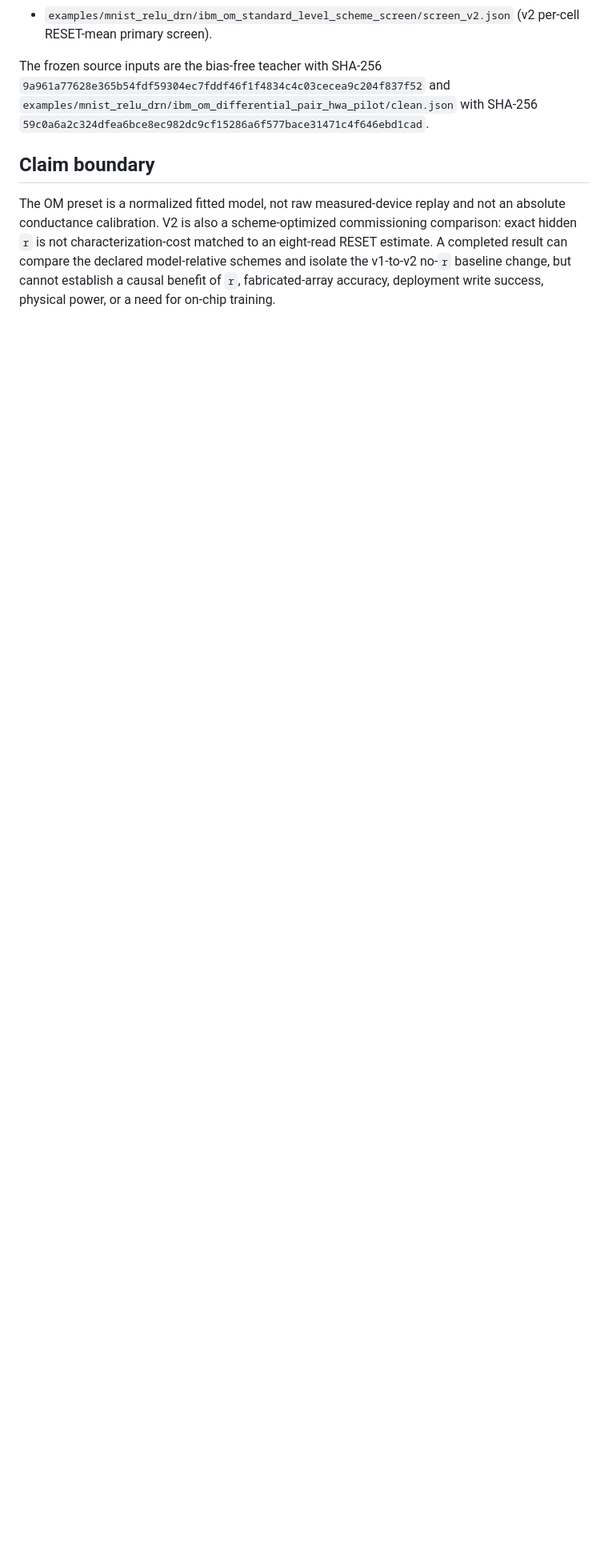
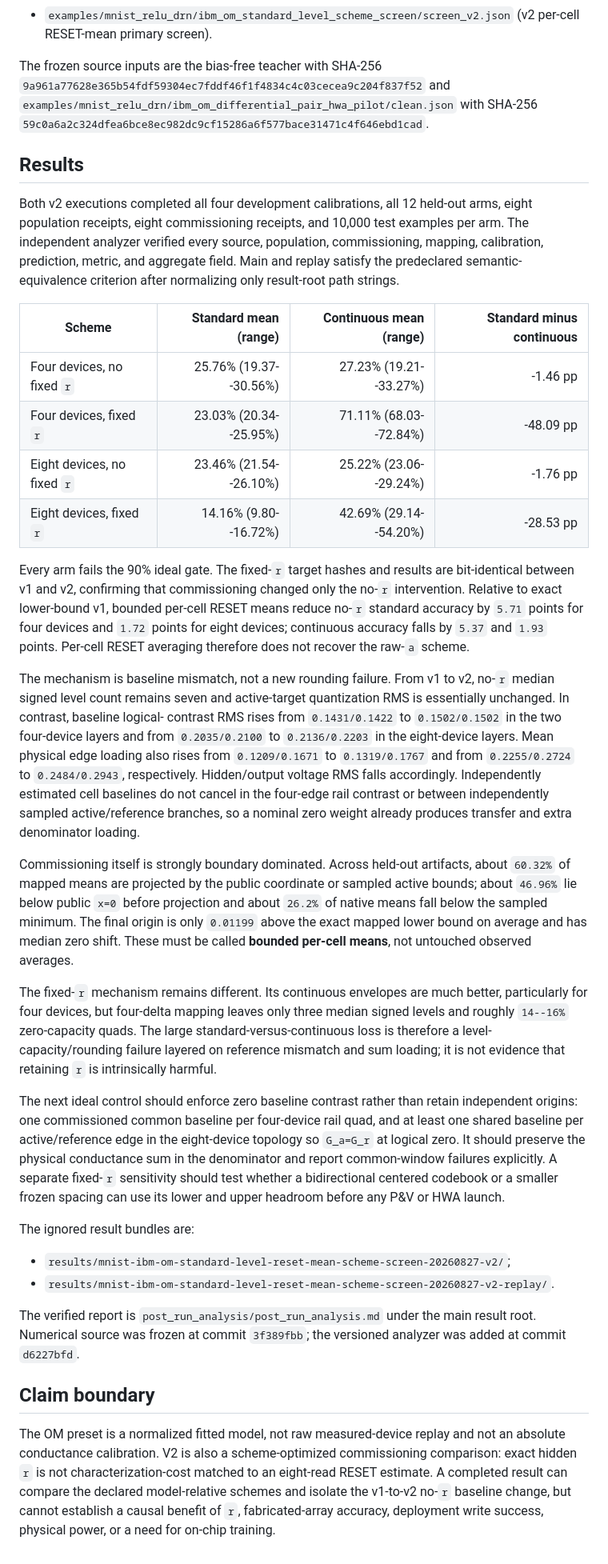
Before and after one commit to filip137/drn-server-code, a Markdown page: docs/ibm_om_standard_level_scheme_screen.md, the part around one of its changes. Shown at 80% size. Drawn GitHub-style; blank space fills up the shorter version.

Commit message:
Record per-cell RESET screen results

```diff
--- a/docs/ibm_om_standard_level_scheme_screen.md
+++ b/docs/ibm_om_standard_level_scheme_screen.md
@@ -162,6 +163,76 @@ and
 SHA-256
 `59c0a6a2c324dfea6bce8ec982dc9cf15286a6f577bace31471c4f646ebd1cad`.
 
+## Results
+
+Both v2 executions completed all four development calibrations, all 12
+held-out arms, eight population receipts, eight commissioning receipts, and
+10,000 test examples per arm. The independent analyzer verified every source,
+population, commissioning, mapping, calibration, prediction, metric, and
+aggregate field. Main and replay satisfy the predeclared semantic-equivalence
+criterion after normalizing only result-root path strings.
+
+| Scheme | Standard mean (range) | Continuous mean (range) | Standard minus continuous |
+| --- | ---: | ---: | ---: |
+| Four devices, no fixed `r` | 25.76% (19.37--30.56%) | 27.23% (19.21--33.27%) | -1.46 pp |
+| Four devices, fixed `r` | 23.03% (20.34--25.95%) | 71.11% (68.03--72.84%) | -48.09 pp |
+| Eight devices, no fixed `r` | 23.46% (21.54--26.10%) | 25.22% (23.06--29.24%) | -1.76 pp |
+| Eight devices, fixed `r` | 14.16% (9.80--16.72%) | 42.69% (29.14--54.20%) | -28.53 pp |
+
+Every arm fails the 90% ideal gate. The fixed-`r` target hashes and results are
+bit-identical between v1 and v2, confirming that commissioning changed only
+the no-`r` intervention. Relative to exact lower-bound v1, bounded per-cell
+RESET means reduce no-`r` standard accuracy by `5.71` points for four devices
+and `1.72` points for eight devices; continuous accuracy falls by `5.37` and
+`1.93` points. Per-cell RESET averaging therefore does not recover the raw-`a`
+scheme.
+
+The mechanism is baseline mismatch, not a new rounding failure. From v1 to
+v2, no-`r` median signed level count remains seven and active-target
+quantization RMS is essentially unchanged. In contrast, baseline logical-
+contrast RMS rises from `0.1431/0.1422` to `0.1502/0.1502` in the two
+four-device layers and from `0.2035/0.2100` to `0.2136/0.2203` in the
+eight-device layers. Mean physical edge loading also rises from
+`0.1209/0.1671` to `0.1319/0.1767` and from `0.2255/0.2724` to
+`0.2484/0.2943`, respectively. Hidden/output voltage RMS falls accordingly.
+Independently estimated cell baselines do not cancel in the four-edge rail
+contrast or between independently sampled active/reference branches, so a
+nominal zero weight already produces transfer and extra denominator loading.
+
+Commissioning itself is strongly boundary dominated. Across held-out
+artifacts, about `60.32%` of mapped means are projected by the public
+coordinate or sampled active bounds; about `46.96%` lie below public `x=0`
+before projection and about `26.2%` of native means fall below the sampled
+minimum. The final origin is only `0.01199` above the exact mapped lower bound
+on average and has median zero shift. These must be called **bounded per-cell
+means**, not untouched observed averages.
+
+The fixed-`r` mechanism remains different. Its continuous envelopes are much
+better, particularly for four devices, but four-delta mapping leaves only
+three median signed levels and roughly `14--16%` zero-capacity quads. The
+large standard-versus-continuous loss is therefore a level-capacity/rounding
+failure layered on reference mismatch and sum loading; it is not evidence
+that retaining `r` is intrinsically harmful.
+
+The next ideal control should enforce zero baseline contrast rather than
+retain independent origins: one commissioned common baseline per four-device
+rail quad, and at least one shared baseline per active/reference edge in the
+eight-device topology so `G_a=G_r` at logical zero. It should preserve the
+physical conductance sum in the denominator and report common-window failures
+explicitly. A separate fixed-`r` sensitivity should test whether a
+bidirectional centered codebook or a smaller frozen spacing can use its lower
+and upper headroom before any P&V or HWA launch.
+
+The ignored result bundles are:
+
+- `results/mnist-ibm-om-standard-level-reset-mean-scheme-screen-20260827-v2/`;
+- `results/mnist-ibm-om-standard-level-reset-mean-scheme-screen-20260827-v2-replay/`.
+
+The verified report is
+`post_run_analysis/post_run_analysis.md` under the main result root. Numerical
+source was frozen at commit `3f389fbb`; the versioned analyzer was added at
+commit `d6227bfd`.
+
 ## Claim boundary
 
 The OM preset is a normalized fitted model, not raw measured-device replay and
```
Also changed, not shown: other parts of docs/ibm_om_standard_level_scheme_screen.md (+3 -2 lines), docs/ibm_om_deployment_scheme_investigation.md (+36 -11 lines).
